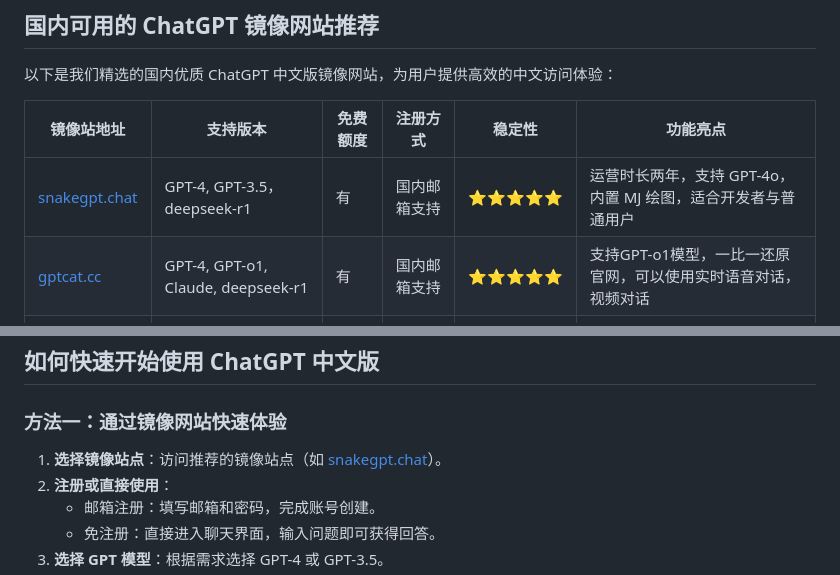
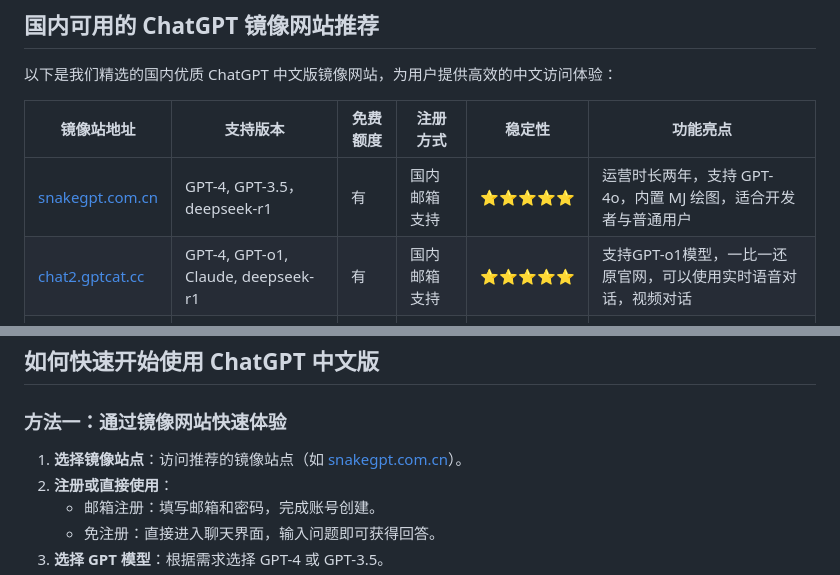
Before and after one commit to chatgpt-gpt4/ChatGPT-China, a Markdown page: README.md, 2 parts joined by grey strips. Drawn GitHub-style.

Commit message:
Update date to 2025/05/14 and replace domain URLs

```diff
--- a/README.md
+++ b/README.md
@@ -37,8 +37,8 @@
 
 | **镜像站地址**       | **支持版本**         | **免费额度** | **注册方式**         | **稳定性** | **功能亮点**                                  |
 |----------------------|---------------------|--------------|---------------------|------------|---------------------------------------------|
-| [snakegpt.chat](https://snakegpt.chat)   | GPT-4, GPT-3.5，deepseek-r1 | 有              | 国内邮箱支持        | ⭐⭐⭐⭐⭐    | 运营时长两年，支持 GPT-4o，内置 MJ 绘图，适合开发者与普通用户 |
-| [gptcat.cc](https://gptcat.cc)         | GPT-4, GPT-o1, Claude, deepseek-r1  | 有              | 国内邮箱支持        | ⭐⭐⭐⭐⭐    | 支持GPT-o1模型，一比一还原官网，可以使用实时语音对话，视频对话         |
+| [snakegpt.com.cn](https://snakegpt.com.cn)   | GPT-4, GPT-3.5，deepseek-r1 | 有              | 国内邮箱支持        | ⭐⭐⭐⭐⭐    | 运营时长两年，支持 GPT-4o，内置 MJ 绘图，适合开发者与普通用户 |
+| [chat2.gptcat.cc](https://chat2.gptcat.cc)         | GPT-4, GPT-o1, Claude, deepseek-r1  | 有              | 国内邮箱支持        | ⭐⭐⭐⭐⭐    | 支持GPT-o1模型，一比一还原官网，可以使用实时语音对话，视频对话         |
 | [ai-panda.xyz](https://ai-panda.xyz/login?invite_code=34137c47) | GPT-4, GPT-3.5 | 有              | 国内邮箱支持        | ⭐⭐⭐⭐     | 支持开发者 API，提供长时间服务                 |
 | [gptdog.online](https://gptdog.online)   | GPT-3.5        | 有              | 国内邮箱支持        | ⭐⭐⭐      | 使用简单，适合基础聊天用途                     |
 
@@ -62,7 +62,7 @@
 ## 如何快速开始使用 ChatGPT 中文版
 
 ### **方法一：通过镜像网站快速体验**
-1. **选择镜像站点**：访问推荐的镜像站点（如 [snakegpt.chat](https://snakegpt.chat)）。
+1. **选择镜像站点**：访问推荐的镜像站点（如 [snakegpt.com.cn](https://snakegpt.com.cn)）。
 2. **注册或直接使用**：
    - 邮箱注册：填写邮箱和密码，完成账号创建。
    - 免注册：直接进入聊天界面，输入问题即可获得回答。
```
Also changed, not shown: other parts of README.md (+1 -1 lines).
